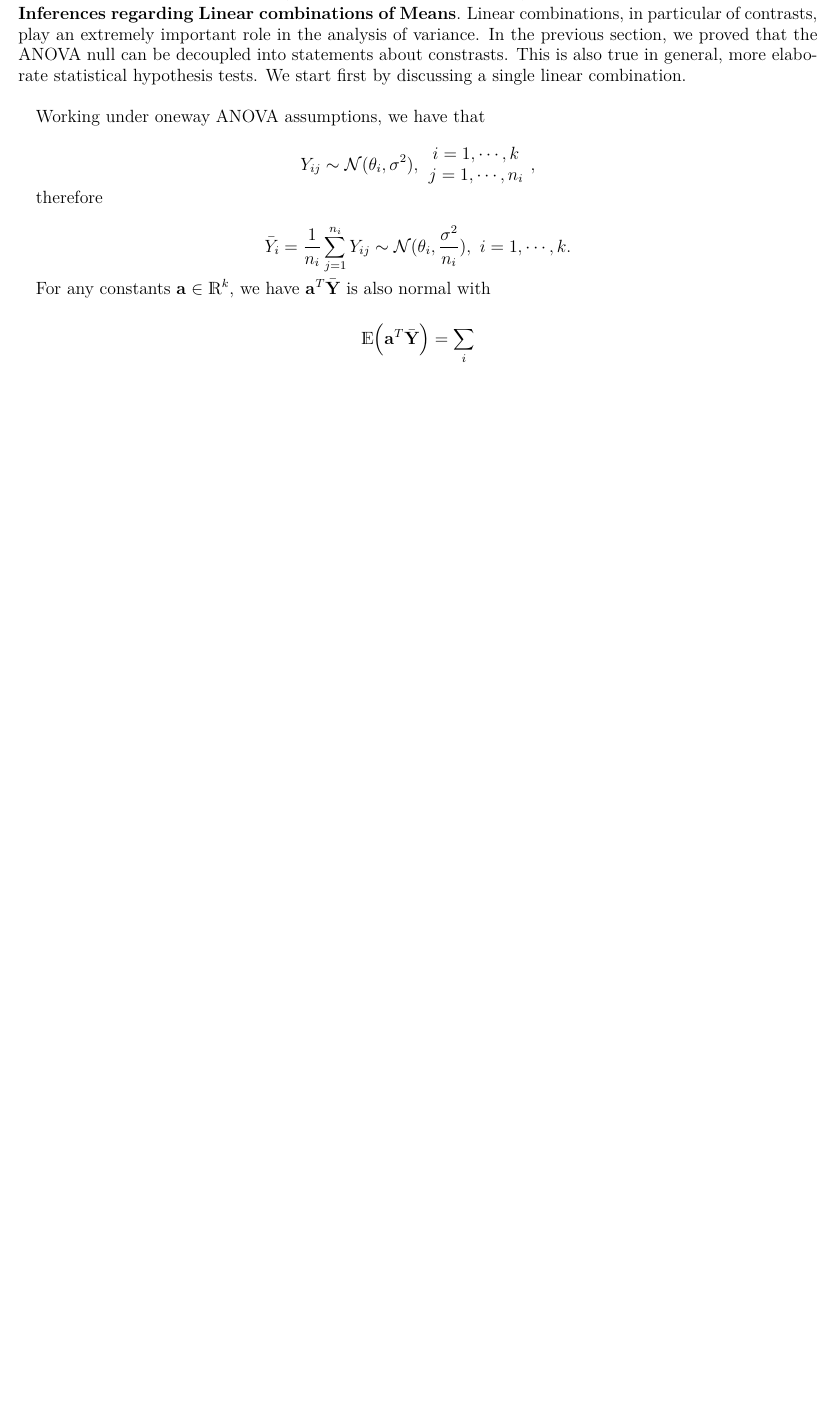
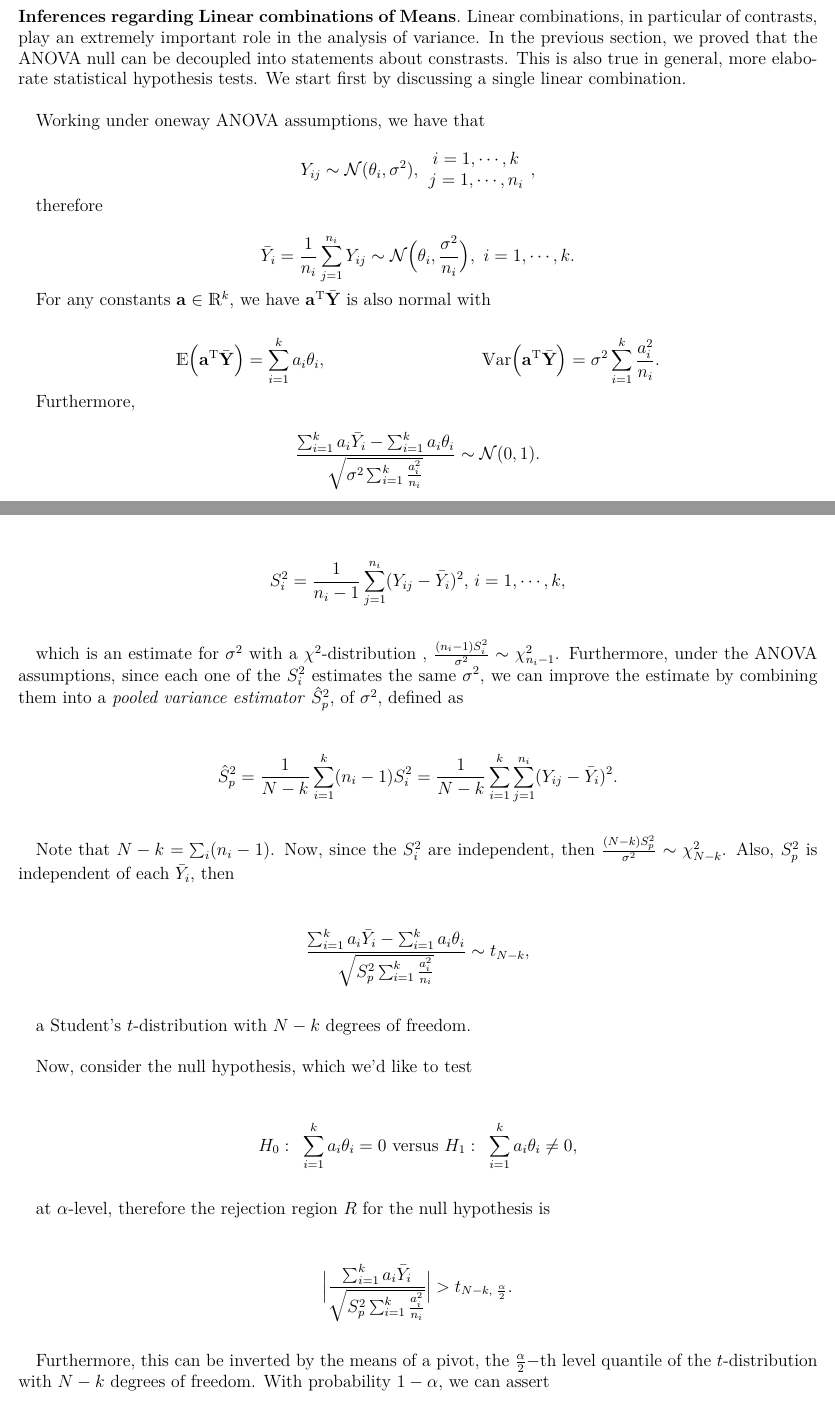
Before and after one commit to licTomasPerez/Mathematical-Biostatistics-Bootcamp-John-Hopkins, a LaTeX problem sheet (Advanced Linear Models/main.tex): part of page 4 of 4 before the commit and two parts of pages 4 and 5 of 6 after it, the two joined at a grey line, cut so that both start at the same text, the shorter picture padded with empty space. Compiled offline with pdfLaTeX.

Commit message:
Update main.tex

```diff
--- a/Advanced Linear Models/main.tex
+++ b/Advanced Linear Models/main.tex
@@ -226,12 +228,55 @@ $$
 therefore
 
 $$
-\Bar{Y}_i = \frac{1}{n_i}\sum_{j=1}^{n_i} Y_{ij} \sim \N(\theta_i, \frac{\sigma^2}{n_i}), \blank i = 1, \cdots, k.
+\Bar{Y}_i = \frac{1}{n_i}\sum_{j=1}^{n_i} Y_{ij} \sim \N\bigg(\theta_i, \frac{\sigma^2}{n_i}\bigg), \blank i = 1, \cdots, k.
 $$
 
-For any constants ${\bf a} \in \R^{k}$, we have ${\bf a}^{T} \bar{{\bf Y}}$ is also normal with
+For any constants ${\bf a} \in \R^{k}$, we have ${\bf a}^{\textnormal{T}} \bar{{\bf Y}}$ is also normal with
 
 \begin{align*}
-    \E\bigg({\bf a}^{T} \bar{{\bf Y}}\bigg) = \sum_{i}
+    \E\bigg({\bf a}^{\textnormal{T}} \bar{{\bf Y}}\bigg) &= \sum_{i=1}^{k} a_i \theta_i, & \var \bigg({\bf a}^{\textnormal{T}} \bar{{\bf Y}}\bigg) &= \sigma^2 \sum_{i=1}^{k} \frac{a_i^2}{n_i}.
 \end{align*}
 
+Furthermore,
+
+$$
+\frac{\sum_{i=1}^k a_i \bar{Y}_i - \sum_{i=1}^k a_i \theta_i}{\sqrt{\sigma^2 \sum_{i=1}^{k} \frac{a_i^2}{n_i}}} \sim \N(0, 1).
+$$
+
+In practice, we'd like to make inferences about the $\theta_i$s without knowledge of $\sigma$. Therefore, we need to replace $\sigma$ with an estimate, the sample variance $S_i^2$ of the $i-$th population, defined as follows,
+
+$$
+S_i^2 = \frac{1}{n_i - 1} \sum_{j=1}^{n_i} (Y_{ij} - \bar{Y}_i)^2\textnormal{, } i=1, \cdots,k,
+$$
+
+which is an estimate for $\sigma^2$ with a \chidis, $\frac{(n_i-1)S^2_i}{\sigma^2} \sim \chi^2_{n_i-1}$. Furthermore, under the ANOVA assumptions, since each one of the $S_i^2$ estimates the same $\sigma^2$, we can improve the estimate by combining them into a \textit{pooled variance estimator} $\hat{S}^2_p$, of $\sigma^2$, defined as
+
+$$
+\hat{S}^2_p = \frac{1}{N-k} \sum_{i=1}^{k} (n_i-1)S_i^2 = \frac{1}{N-k} \sum_{i=1}^{k} \sum_{j=1}^{n_i} (Y_{ij}-\bar{Y}_i)^2.
+$$
+
+Note that $N-k =\sum_{i} (n_i - 1)$. Now, since the $S_i^2$ are independent, then $\frac{(N-k)S^2_p}{\sigma^2} \sim \chi^2_{N-k}$. Also, $S_p^2$ is independent of each $\bar{Y}_i$, then
+
+$$
+\frac{\sum_{i=1}^k a_i \bar{Y}_i - \sum_{i=1}^k a_i \theta_i}{\sqrt{S_p^2 \sum_{i=1}^{k} \frac{a_i^2}{n_i}}} \sim t_{N-k},
+$$
+
+a Student's \tdis with $N-k$ degrees of freedom. \\
+
+Now, consider the null hypothesis, which we'd like to test
+
+$$
+H_0 : \blank \sum_{i=1}^{k} a_i \theta_i = 0 \textnormal{ versus } H_1 : \blank \sum_{i=1}^{k} a_i \theta_i \neq 0,
+$$
+
+at $\alpha$-level, therefore the rejection region $R$ for the null hypothesis is
+
+$$
+\bigg|\frac{\sum_{i=1}^{k} a_i \bar{Y}_i}{{\sqrt{S_p^2 \sum_{i=1}^{k} \frac{a_i^2}{n_i}}}}\bigg| > t_{N-k, \blank \frac{\alpha}{2}}.
+$$
+
+Furthermore, this can be inverted by the means of a pivot, the $\frac{\alpha}{2}-$th level quantile of the \tdis with $N-k$ degrees of freedom. With probability $1-\alpha$, we can assert
+\begin{align*}
+    \sum_{i=1}^{k} a_i \bar{Y}_i - t_{N-k, \blank \frac{\alpha}{2}} \sqrt{S_p^2 \sum_{i=1}^{k} \frac{a_i^2}{n_i}} &\leq \sum_{i=1}^{k} a_i \theta_i \\
+    &\leq \sum_{i=1}^{k} a_i \bar{Y}_i + t_{N-k, \blank \frac{\alpha}{2}} \sqrt{S_p^2 \sum_{i=1}^{k} \frac{a_i^2}{n_i}}.
+\end{align*}
```
Also changed, not shown: Advanced Linear Models/main.tex (26 more changed lines).
